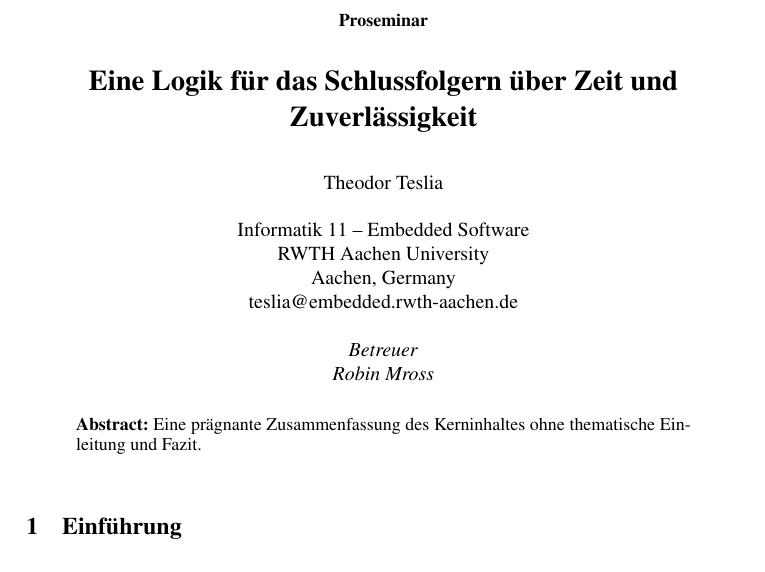
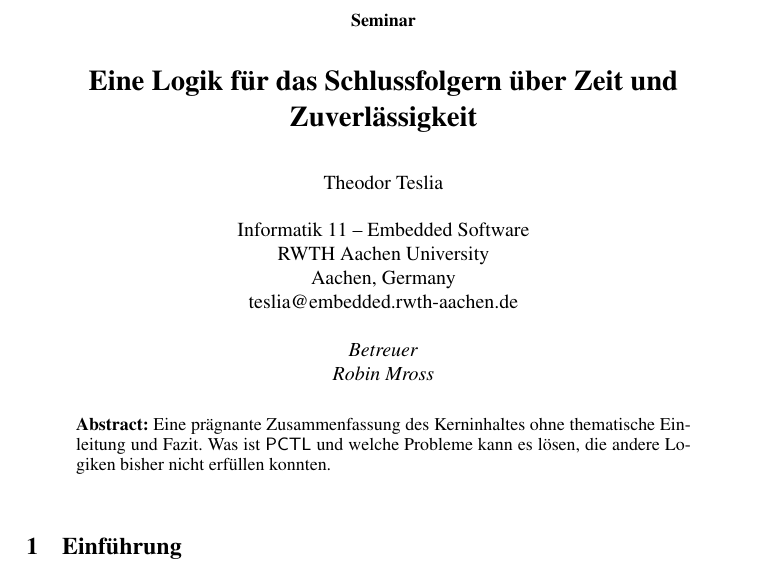
Before and after one commit to TJTesla/SeminarPCTL, a LaTeX document (template.tex): part of page 1 of 5, cut at the place of the change. Compiled offline with pdfLaTeX; a LaTeX package or settings file that is missing is left out.

Commit message:
Some touches

```diff
--- a/template.tex
+++ b/template.tex
@@ -23,7 +23,7 @@
 	\textit{Betreuer}\\
 	\textit{Robin Mross}\\ %Dies ist der inhaltliche Betreuer. Wer das ist, erfahren Sie noch.
 }
-\title{\small{Proseminar} \\ \vspace{0.5cm} \Large{Eine Logik für das Schlussfolgern über Zeit und Zuverlässigkeit}}
+\title{\small{Seminar} \\ \vspace{0.5cm} \Large{Eine Logik für das Schlussfolgern über Zeit und Zuverlässigkeit}}
 
 \newcommand{\CTL}{\mathsf{CTL}}
 \newcommand{\PCTL}{\mathsf{PCTL}}
@@ -32,7 +32,7 @@
 \maketitle
 
 \begin{abstract}
-Eine prägnante Zusammenfassung des Kerninhaltes ohne thematische Einleitung und Fazit.
+Eine prägnante Zusammenfassung des Kerninhaltes ohne thematische Einleitung und Fazit. Was ist $\PCTL$ und welche Probleme kann es lösen, die andere Logiken bisher nicht erfüllen konnten.
 \end{abstract}
 
 \section{Einführung}
```
Also changed, not shown: template.pdf.
